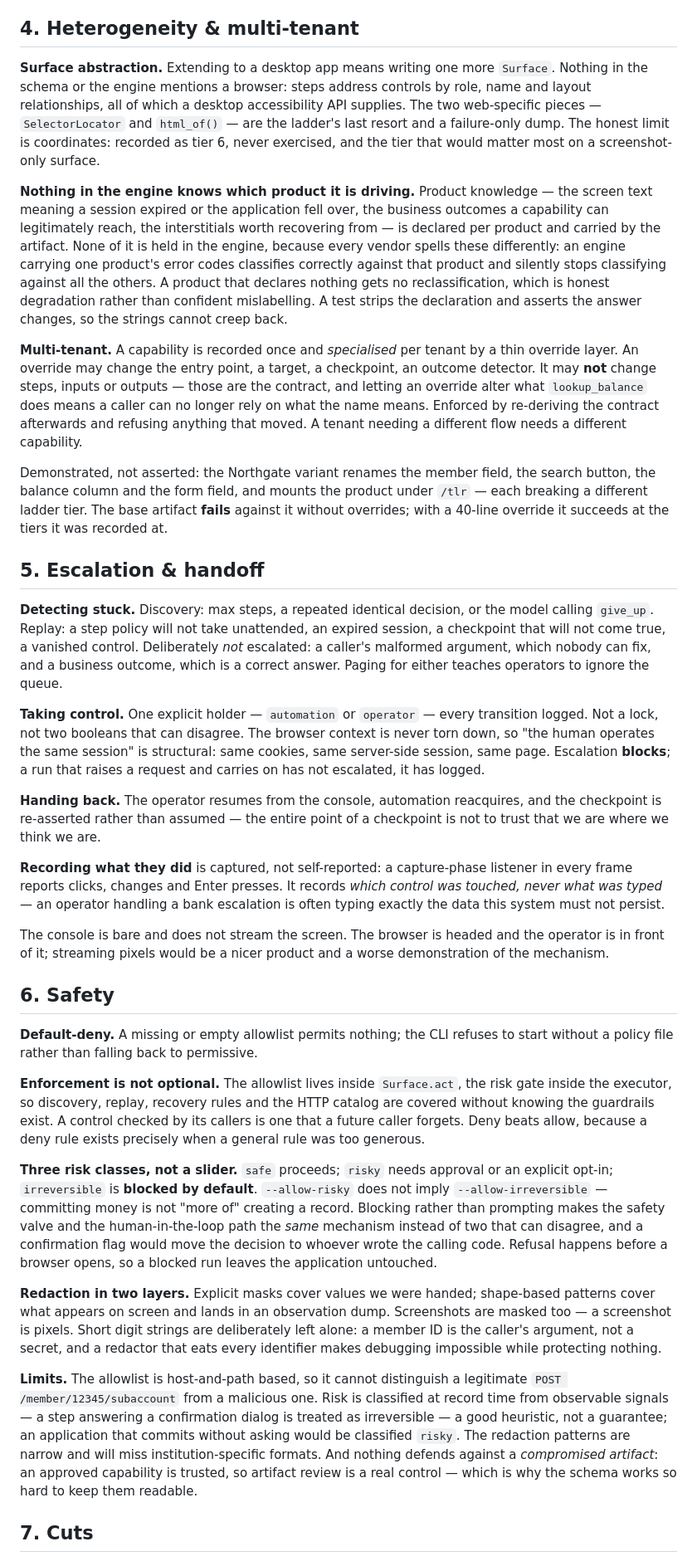
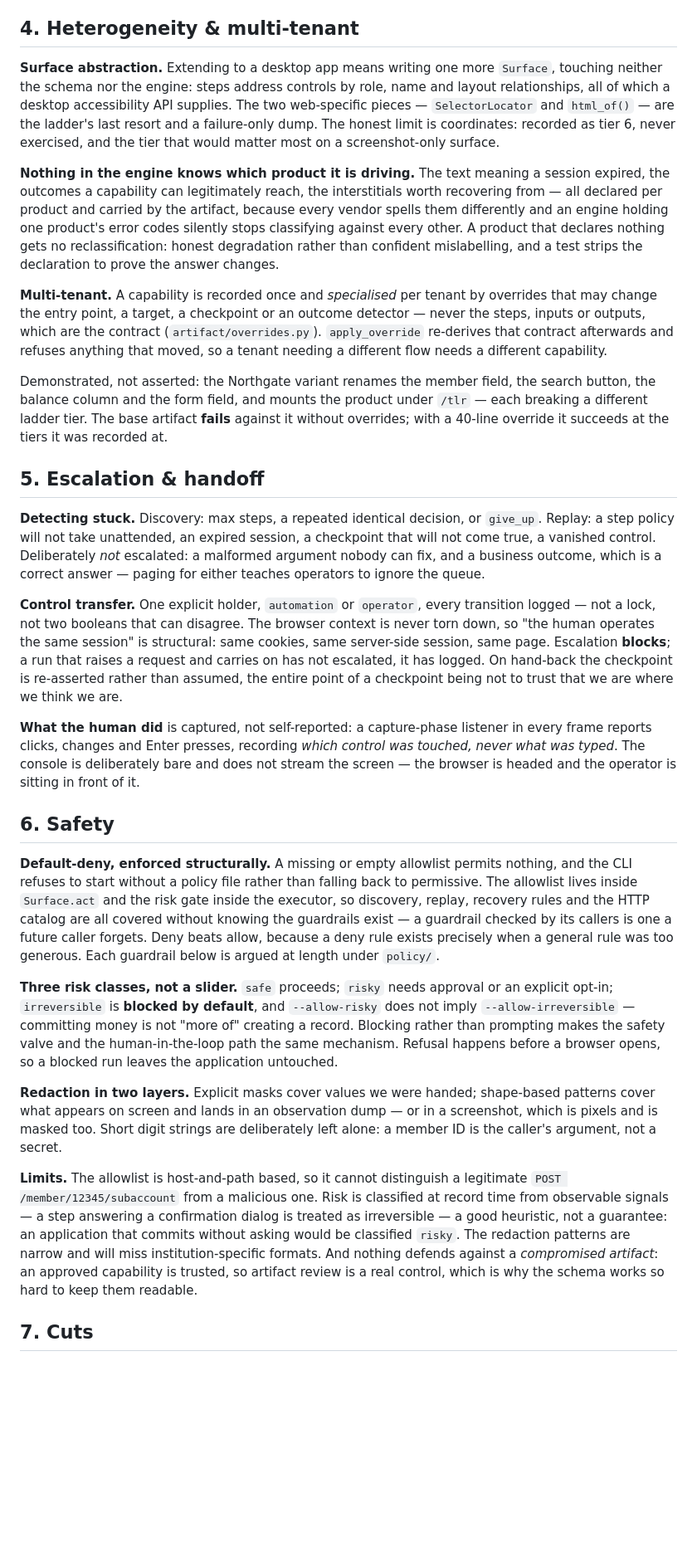
Before and after one commit to KaranKendre11/RePlay, a Markdown page: REPORT.md, the part around one of its changes. Shown at 83% size. Drawn GitHub-style; blank space fills up the shorter version.

Commit message:
Trim REPORT.md back toward the stated page budget
The brief asks for a one-to-three page write-up under seven exact headings.
All seven are still there, unrenamed and in order.

Most of the room was in section 1, which restated architecture that the
diagram and the surface/ docstrings already carry, and in a handful of
arguments that were made more than once: the desktop surface appeared in
both halves of section 7, the deliberately bare console in both 5 and 7,
and "two things that can disagree" in both 5 and 6. Each is now made once.

Sections 2 and 3 are untouched. The brief names the artifact schema and the
determinism story as central, and they are where the substance is.

Where a justification was already argued in full next to the code that
enforces it, the write-up now points at the file rather than repeating it:
surface/base.py and surface/inventory.py for the two seam decisions,
artifact/overrides.py for what an override may not change, policy/ for the
guardrails. No code changed.

2061 words down to 1842. That is nearer three and a half pages than three.
Going further would mean deleting arguments rather than duplicates, which
seemed the worse trade.

Co-Authored-By: Claude Opus 5 (1M context) <noreply@anthropic.com>

```diff
--- a/REPORT.md
+++ b/REPORT.md
@@ -107,28 +98,25 @@ one vendor release from failing and passes every test until it does.
 
 ## 4. Heterogeneity & multi-tenant
 
-**Surface abstraction.** Extending to a desktop app means writing one more `Surface`. Nothing in
-the schema or the engine mentions a browser: steps address controls by role, name and layout
-relationships, all of which a desktop accessibility API supplies. The two web-specific pieces —
-`SelectorLocator` and `html_of()` — are the ladder's last resort and a failure-only dump. The
-honest limit is coordinates: recorded as tier 6, never exercised, and the tier that would matter
-most on a screenshot-only surface.
+**Surface abstraction.** Extending to a desktop app means writing one more `Surface`, touching
+neither the schema nor the engine: steps address controls by role, name and layout relationships,
+all of which a desktop accessibility API supplies. The two web-specific pieces — `SelectorLocator`
+and `html_of()` — are the ladder's last resort and a failure-only dump. The honest limit is
+coordinates: recorded as tier 6, never exercised, and the tier that would matter most on a
+screenshot-only surface.
 
-**Nothing in the engine knows which product it is driving.** Product knowledge — the screen text
-meaning a session expired or the application fell over, the business outcomes a capability can
-legitimately reach, the interstitials worth recovering from — is declared per product and carried
-by the artifact. None of it is held in the engine, because every vendor spells these differently:
-an engine carrying one product's error codes classifies correctly against that product and
-silently stops classifying against all the others. A product that declares nothing gets no
-reclassification, which is honest degradation rather than confident mislabelling. A test strips
-the declaration and asserts the answer changes, so the strings cannot creep back.
+**Nothing in the engine knows which product it is driving.** The text meaning a session expired,
+the outcomes a capability can legitimately reach, the interstitials worth recovering from — all
+declared per product and carried by the artifact, because every vendor spells them differently and
+an engine holding one product's error codes silently stops classifying against every other. A
+product that declares nothing gets no reclassification: honest degradation rather than confident
+mislabelling, and a test strips the declaration to prove the answer changes.
 
-**Multi-tenant.** A capability is recorded once and *specialised* per tenant by a thin override
-layer. An override may change the entry point, a target, a checkpoint, an outcome detector. It may
-**not** change steps, inputs or outputs — those are the contract, and letting an override alter
-what `lookup_balance` does means a caller can no longer rely on what the name means. Enforced by
-re-deriving the contract afterwards and refusing anything that moved. A tenant needing a different
-flow needs a different capability.
+**Multi-tenant.** A capability is recorded once and *specialised* per tenant by overrides that may
+change the entry point, a target, a checkpoint or an outcome detector — never the steps, inputs or
+outputs, which are the contract (`artifact/overrides.py`). `apply_override` re-derives that
+contract afterwards and refuses anything that moved, so a tenant needing a different flow needs a
+different capability.
 
 Demonstrated, not asserted: the Northgate variant renames the member field, the search button, the
 balance column and the form field, and mounts the product under `/tlr` — each breaking a different
@@ -137,59 +125,50 @@ succeeds at the tiers it was recorded at.
 
 ## 5. Escalation & handoff
 
-**Detecting stuck.** Discovery: max steps, a repeated identical decision, or the model calling
-`give_up`. Replay: a step policy will not take unattended, an expired session, a checkpoint that
-will not come true, a vanished control. Deliberately *not* escalated: a caller's malformed
-argument, which nobody can fix, and a business outcome, which is a correct answer. Paging for
-either teaches operators to ignore the queue.
+**Detecting stuck.** Discovery: max steps, a repeated identical decision, or `give_up`. Replay: a
+step policy will not take unattended, an expired session, a checkpoint that will not come true, a
+vanished control. Deliberately *not* escalated: a malformed argument nobody can fix, and a business
+outcome, which is a correct answer — paging for either teaches operators to ignore the queue.
 
-**Taking control.** One explicit holder — `automation` or `operator` — every transition logged.
-Not a lock, not two booleans that can disagree. The browser context is never torn down, so "the
+**Control transfer.** One explicit holder, `automation` or `operator`, every transition logged —
+not a lock, not two booleans that can disagree. The browser context is never torn down, so "the
 human operates the same session" is structural: same cookies, same server-side session, same page.
 Escalation **blocks**; a run that raises a request and carries on has not escalated, it has logged.
+On hand-back the checkpoint is re-asserted rather than assumed, the entire point of a checkpoint
+being not to trust that we are where we think we are.
 
-**Handing back.** The operator resumes from the console, automation reacquires, and the checkpoint
-is re-asserted rather than assumed — the entire point of a checkpoint is not to trust that we are
-where we think we are.
-
-**Recording what they did** is captured, not self-reported: a capture-phase listener in every frame
-reports clicks, changes and Enter presses. It records *which control was touched, never what was
-typed* — an operator handling a bank escalation is often typing exactly the data this system must
-not persist.
-
-The console is bare and does not stream the screen. The browser is headed and the operator is in
-front of it; streaming pixels would be a nicer product and a worse demonstration of the mechanism.
+**What the human did** is captured, not self-reported: a capture-phase listener in every frame
+reports clicks, changes and Enter presses, recording *which control was touched, never what was
+typed*. The console is deliberately bare and does not stream the screen — the browser is headed and
+the operator is sitting in front of it.
 
 ## 6. Safety
 
-**Default-deny.** A missing or empty allowlist permits nothing; the CLI refuses to start without a
-policy file rather than falling back to permissive.
-
-**Enforcement is not optional.** The allowlist lives inside `Surface.act`, the risk gate inside the
-executor, so discovery, replay, recovery rules and the HTTP catalog are covered without knowing the
-guardrails exist. A control checked by its callers is one that a future caller forgets. Deny beats
-allow, because a deny rule exists precisely when a general rule was too generous.
+**Default-deny, enforced structurally.** A missing or empty allowlist permits nothing, and the CLI
+refuses to start without a policy file rather than falling back to permissive. The allowlist lives
+inside `Surface.act` and the risk gate inside the executor, so discovery, replay, recovery rules and
+the HTTP catalog are all covered without knowing the guardrails exist — a guardrail checked by its
+callers is one a future caller forgets. Deny beats allow, because a deny rule exists precisely when
+a general rule was too generous. Each guardrail below is argued at length under `policy/`.
 
 **Three risk classes, not a slider.** `safe` proceeds; `risky` needs approval or an explicit opt-in;
-`irreversible` is **blocked by default**. `--allow-risky` does not imply `--allow-irreversible` —
-committing money is not "more of" creating a record. Blocking rather than prompting makes the
-safety valve and the human-in-the-loop path the *same* mechanism instead of two that can disagree,
-and a confirmation flag would move the decision to whoever wrote the calling code. Refusal happens
-before a browser opens, so a blocked run leaves the application untouched.
+`irreversible` is **blocked by default**, and `--allow-risky` does not imply `--allow-irreversible`
+— committing money is not "more of" creating a record. Blocking rather than prompting makes the
+safety valve and the human-in-the-loop path the same mechanism. Refusal happens before a browser
+opens, so a blocked run leaves the application untouched.
 
 **Redaction in two layers.** Explicit masks cover values we were handed; shape-based patterns cover
-what appears on screen and lands in an observation dump. Screenshots are masked too — a screenshot
-is pixels. Short digit strings are deliberately left alone: a member ID is the caller's argument,
-not a secret, and a redactor that eats every identifier makes debugging impossible while protecting
-nothing.
+what appears on screen and lands in an observation dump — or in a screenshot, which is pixels and is
+masked too. Short digit strings are deliberately left alone: a member ID is the caller's argument,
+not a secret.
 
 **Limits.** The allowlist is host-and-path based, so it cannot distinguish a legitimate
 `POST /member/12345/subaccount` from a malicious one. Risk is classified at record time from
 observable signals — a step answering a confirmation dialog is treated as irreversible — a good
-heuristic, not a guarantee; an application that commits without asking would be classified `risky`.
+heuristic, not a guarantee: an application that commits without asking would be classified `risky`.
 The redaction patterns are narrow and will miss institution-specific formats. And nothing defends
 against a *compromised artifact*: an approved capability is trusted, so artifact review is a real
-control — which is why the schema works so hard to keep them readable.
+control, which is why the schema works so hard to keep them readable.
 
 ## 7. Cuts
 
```
Also changed, not shown: other parts of REPORT.md (+28 -39 lines).
